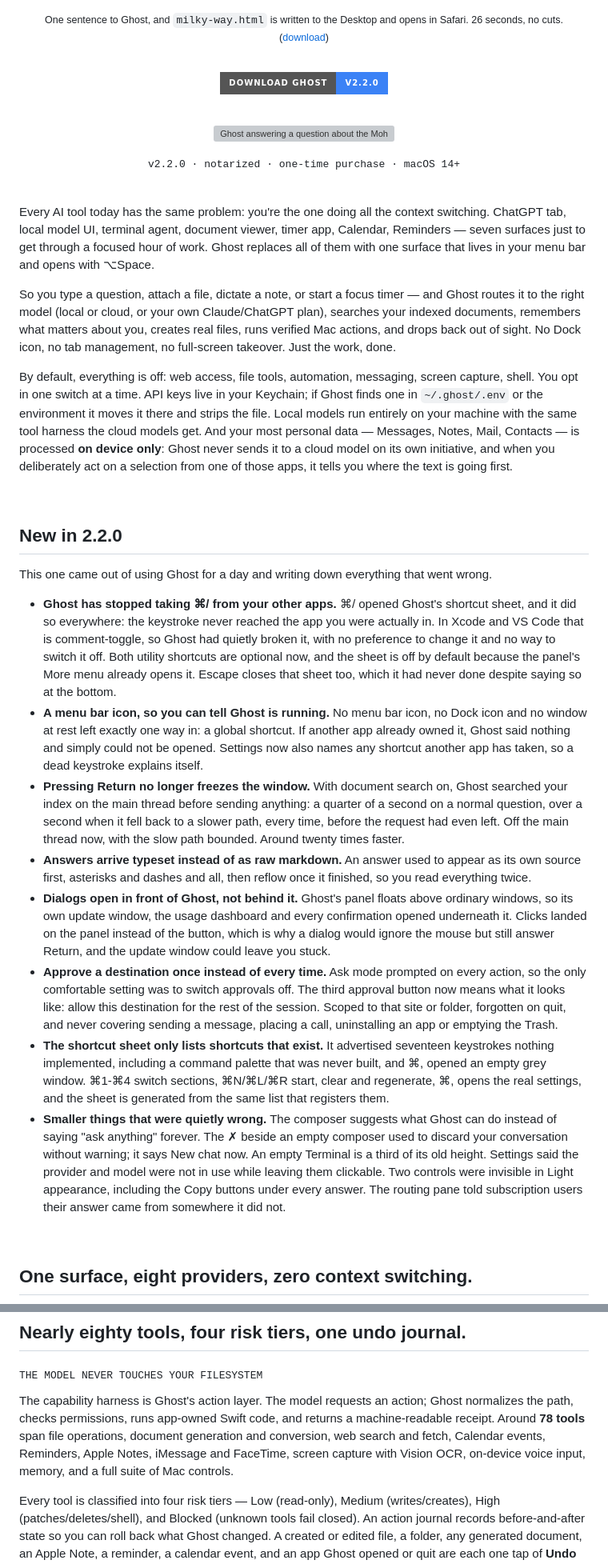
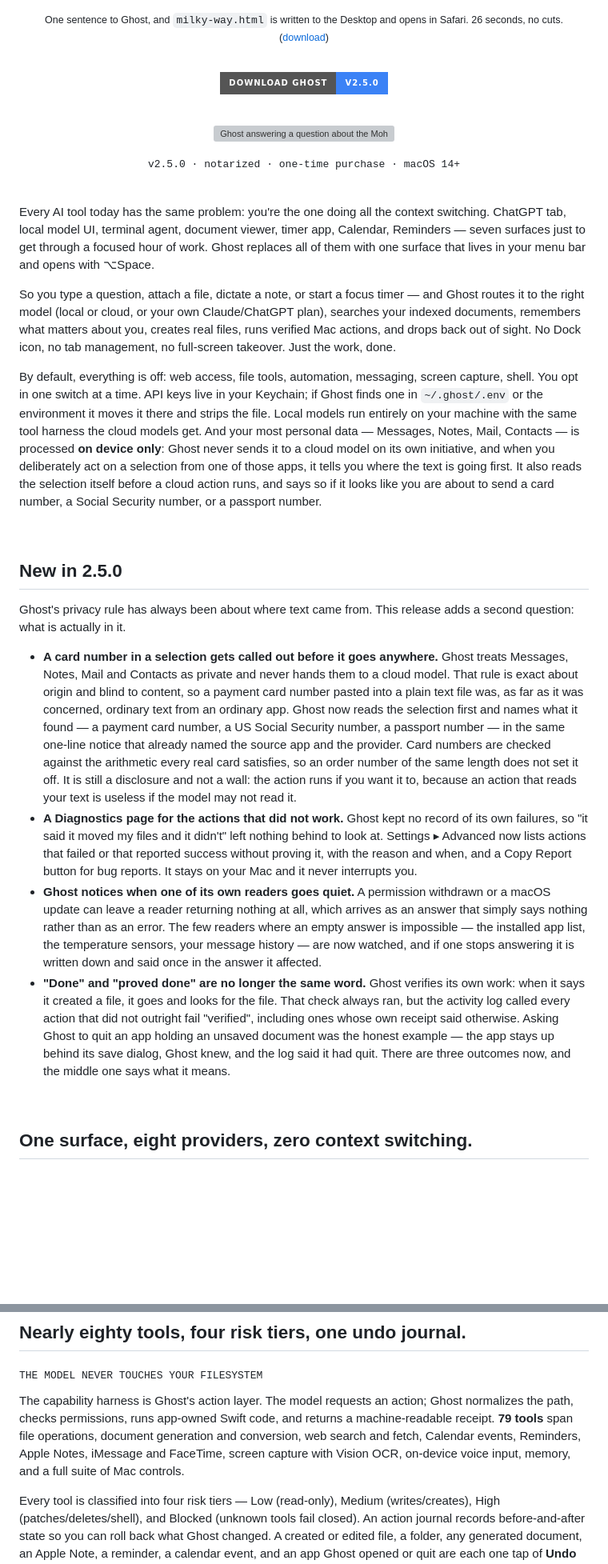
Before and after one commit to ryuhemingway/Ghost-App, a Markdown page: README.md, 2 parts joined by grey strips. Shown at 80% size. GitHub-like rendering; badges without logos; blank space fills up the shorter version; grey boxes are pictures that could not be loaded.

Commit message:
Update the README for 2.5.0: the content scan, the diagnostics log, and Ghost Code in the Terminal
Co-Authored-By: Claude Opus 5 (1M context) <noreply@anthropic.com>

```diff
--- a/README.md
+++ b/README.md
@@ -6,13 +6,13 @@ https://github.com/user-attachments/assets/ef881143-3b65-491d-b78b-1be007a04c9b
 
 <br/>
 
-[![Download Ghost v2.2.0](https://img.shields.io/badge/Download_Ghost-v2.2.0-3B82F6?style=for-the-badge&logo=github&logoColor=white)](https://github.com/ryuhemingway/Ghost-App/releases/latest)
+[![Download Ghost v2.5.0](https://img.shields.io/badge/Download_Ghost-v2.5.0-3B82F6?style=for-the-badge&logo=github&logoColor=white)](https://github.com/ryuhemingway/Ghost-App/releases/latest)
 
 <br/>
 
 <a href="https://integratedagentics.com/ghost"><img src="docs/Screenshot 2026-08-11 at 6.42.27 PM.png" alt="Ghost answering a question about the Mohs hardness scale in the notch surface, with provider, model and timing chips above the answer" width="820" /></a>
 
-<samp>v2.2.0 · notarized · one-time purchase · macOS 14+</samp>
+<samp>v2.5.0 · notarized · one-time purchase · macOS 14+</samp>
 
 </div>
 
@@ -22,22 +22,18 @@ Every AI tool today has the same problem: you're the one doing all the context s
 
 So you type a question, attach a file, dictate a note, or start a focus timer — and Ghost routes it to the right model (local or cloud, or your own Claude/ChatGPT plan), searches your indexed documents, remembers what matters about you, creates real files, runs verified Mac actions, and drops back out of sight. No Dock icon, no tab management, no full-screen takeover. Just the work, done.
 
-By default, everything is off: web access, file tools, automation, messaging, screen capture, shell. You opt in one switch at a time. API keys live in your Keychain; if Ghost finds one in `~/.ghost/.env` or the environment it moves it there and strips the file. Local models run entirely on your machine with the same tool harness the cloud models get. And your most personal data — Messages, Notes, Mail, Contacts — is processed **on device only**: Ghost never sends it to a cloud model on its own initiative, and when you deliberately act on a selection from one of those apps, it tells you where the text is going first.
+By default, everything is off: web access, file tools, automation, messaging, screen capture, shell. You opt in one switch at a time. API keys live in your Keychain; if Ghost finds one in `~/.ghost/.env` or the environment it moves it there and strips the file. Local models run entirely on your machine with the same tool harness the cloud models get. And your most personal data — Messages, Notes, Mail, Contacts — is processed **on device only**: Ghost never sends it to a cloud model on its own initiative, and when you deliberately act on a selection from one of those apps, it tells you where the text is going first. It also reads the selection itself before a cloud action runs, and says so if it looks like you are about to send a card number, a Social Security number, or a passport number.
 
 <br/>
 
-## New in 2.2.0
+## New in 2.5.0
 
-This one came out of using Ghost for a day and writing down everything that went wrong.
+Ghost's privacy rule has always been about where text came from. This release adds a second question: what is actually in it.
 
-- **Ghost has stopped taking ⌘/ from your other apps.** ⌘/ opened Ghost's shortcut sheet, and it did so everywhere: the keystroke never reached the app you were actually in. In Xcode and VS Code that is comment-toggle, so Ghost had quietly broken it, with no preference to change it and no way to switch it off. Both utility shortcuts are optional now, and the sheet is off by default because the panel's More menu already opens it. Escape closes that sheet too, which it had never done despite saying so at the bottom.
-- **A menu bar icon, so you can tell Ghost is running.** No menu bar icon, no Dock icon and no window at rest left exactly one way in: a global shortcut. If another app already owned it, Ghost said nothing and simply could not be opened. Settings now also names any shortcut another app has taken, so a dead keystroke explains itself.
-- **Pressing Return no longer freezes the window.** With document search on, Ghost searched your index on the main thread before sending anything: a quarter of a second on a normal question, over a second when it fell back to a slower path, every time, before the request had even left. Off the main thread now, with the slow path bounded. Around twenty times faster.
-- **Answers arrive typeset instead of as raw markdown.** An answer used to appear as its own source first, asterisks and dashes and all, then reflow once it finished, so you read everything twice.
-- **Dialogs open in front of Ghost, not behind it.** Ghost's panel floats above ordinary windows, so its own update window, the usage dashboard and every confirmation opened underneath it. Clicks landed on the panel instead of the button, which is why a dialog would ignore the mouse but still answer Return, and the update window could leave you stuck.
-- **Approve a destination once instead of every time.** Ask mode prompted on every action, so the only comfortable setting was to switch approvals off. The third approval button now means what it looks like: allow this destination for the rest of the session. Scoped to that site or folder, forgotten on quit, and never covering sending a message, placing a call, uninstalling an app or emptying the Trash.
-- **The shortcut sheet only lists shortcuts that exist.** It advertised seventeen keystrokes nothing implemented, including a command palette that was never built, and ⌘, opened an empty grey window. ⌘1-⌘4 switch sections, ⌘N/⌘L/⌘R start, clear and regenerate, ⌘, opens the real settings, and the sheet is generated from the same list that registers them.
-- **Smaller things that were quietly wrong.** The composer suggests what Ghost can do instead of saying "ask anything" forever. The ✗ beside an empty composer used to discard your conversation without warning; it says New chat now. An empty Terminal is a third of its old height. Settings said the provider and model were not in use while leaving them clickable. Two controls were invisible in Light appearance, including the Copy buttons under every answer. The routing pane told subscription users their answer came from somewhere it did not.
+- **A card number in a selection gets called out before it goes anywhere.** Ghost treats Messages, Notes, Mail and Contacts as private and never hands them to a cloud model. That rule is exact about origin and blind to content, so a payment card number pasted into a plain text file was, as far as it was concerned, ordinary text from an ordinary app. Ghost now reads the selection first and names what it found — a payment card number, a US Social Security number, a passport number — in the same one-line notice that already named the source app and the provider. Card numbers are checked against the arithmetic every real card satisfies, so an order number of the same length does not set it off. It is still a disclosure and not a wall: the action runs if you want it to, because an action that reads your text is useless if the model may not read it.
+- **A Diagnostics page for the actions that did not work.** Ghost kept no record of its own failures, so "it said it moved my files and it didn't" left nothing behind to look at. Settings ▸ Advanced now lists actions that failed or that reported success without proving it, with the reason and when, and a Copy Report button for bug reports. It stays on your Mac and it never interrupts you.
+- **Ghost notices when one of its own readers goes quiet.** A permission withdrawn or a macOS update can leave a reader returning nothing at all, which arrives as an answer that simply says nothing rather than as an error. The few readers where an empty answer is impossible — the installed app list, the temperature sensors, your message history — are now watched, and if one stops answering it is written down and said once in the answer it affected.
+- **"Done" and "proved done" are no longer the same word.** Ghost verifies its own work: when it says it created a file, it goes and looks for the file. That check always ran, but the activity log called every action that did not outright fail "verified", including ones whose own receipt said otherwise. Asking Ghost to quit an app holding an unsaved document was the honest example — the app stays up behind its save dialog, Ghost knew, and the log said it had quit. There are three outcomes now, and the middle one says what it means.
 
 <br/>
 
@@ -114,7 +110,7 @@ The Milky Way visualisation at the top of this page is one of these: a single se
 
 <sub><samp>THE MODEL NEVER TOUCHES YOUR FILESYSTEM</samp></sub>
 
-The capability harness is Ghost's action layer. The model requests an action; Ghost normalizes the path, checks permissions, runs app-owned Swift code, and returns a machine-readable receipt. Around **78 tools** span file operations, document generation and conversion, web search and fetch, Calendar events, Reminders, Apple Notes, iMessage and FaceTime, screen capture with Vision OCR, on-device voice input, memory, and a full suite of Mac controls.
+The capability harness is Ghost's action layer. The model requests an action; Ghost normalizes the path, checks permissions, runs app-owned Swift code, and returns a machine-readable receipt. **79 tools** span file operations, document generation and conversion, web search and fetch, Calendar events, Reminders, Apple Notes, iMessage and FaceTime, screen capture with Vision OCR, on-device voice input, memory, and a full suite of Mac controls.
 
 Every tool is classified into four risk tiers — Low (read-only), Medium (writes/creates), High (patches/deletes/shell), and Blocked (unknown tools fail closed). An action journal records before-and-after state so you can roll back what Ghost changed. A created or edited file, a folder, any generated document, an Apple Note, a reminder, a calendar event, and an app Ghost opened or quit are each one tap of **Undo** away, right on the action card in the transcript. Two actions are outside the journal on purpose: uninstalling an app and clearing junk both move things to the Trash rather than deleting them, so recovery is Finder's **Put Back**, and the card says so instead of offering an Undo it cannot honour. Six independent permission switches (web, files, automation, messaging, screen, terminal) are all off by default and toggle independently, with three approval modes — Ask, Safe, and Auto-run.
 
```
Also changed, not shown: other parts of README.md (+18 -17 lines).
